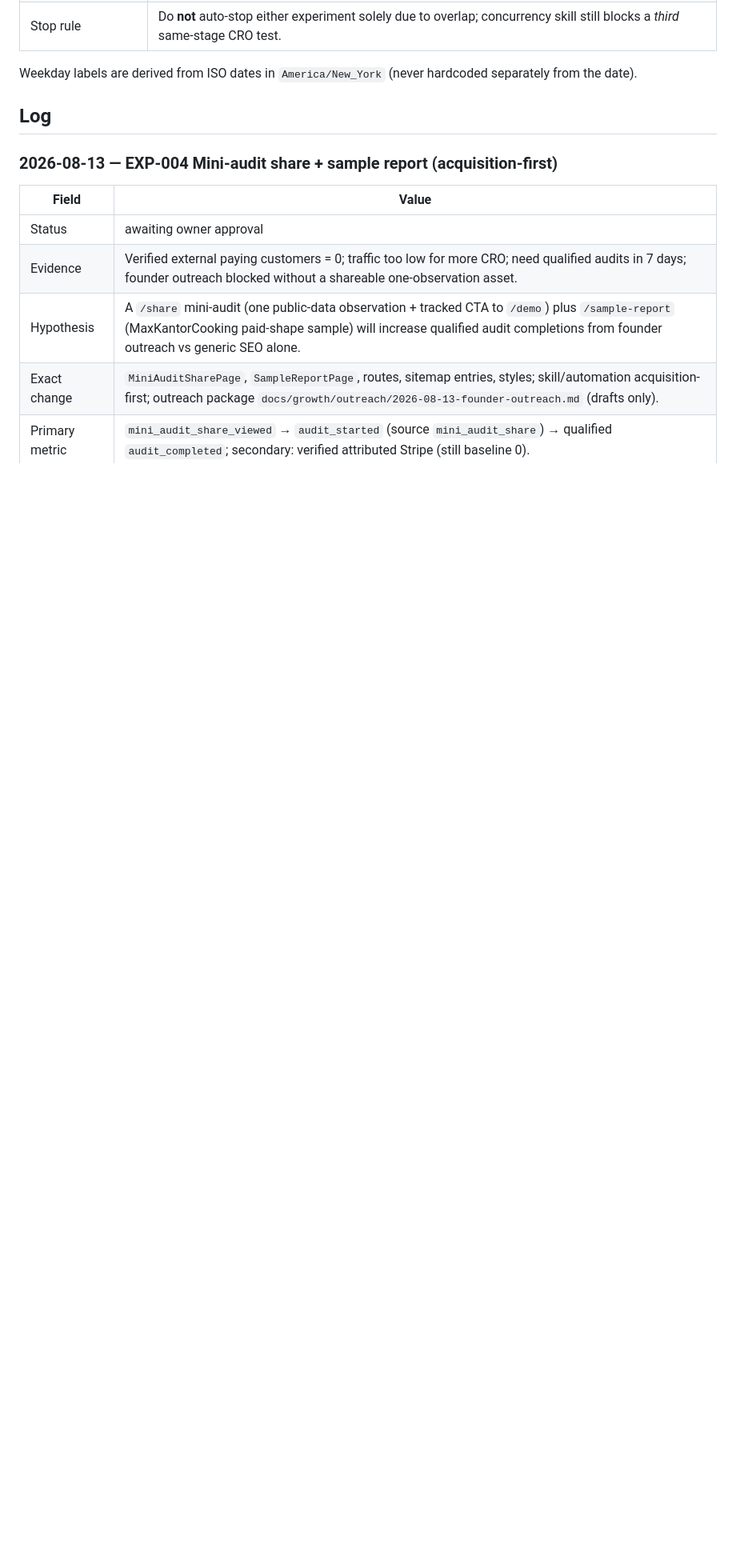
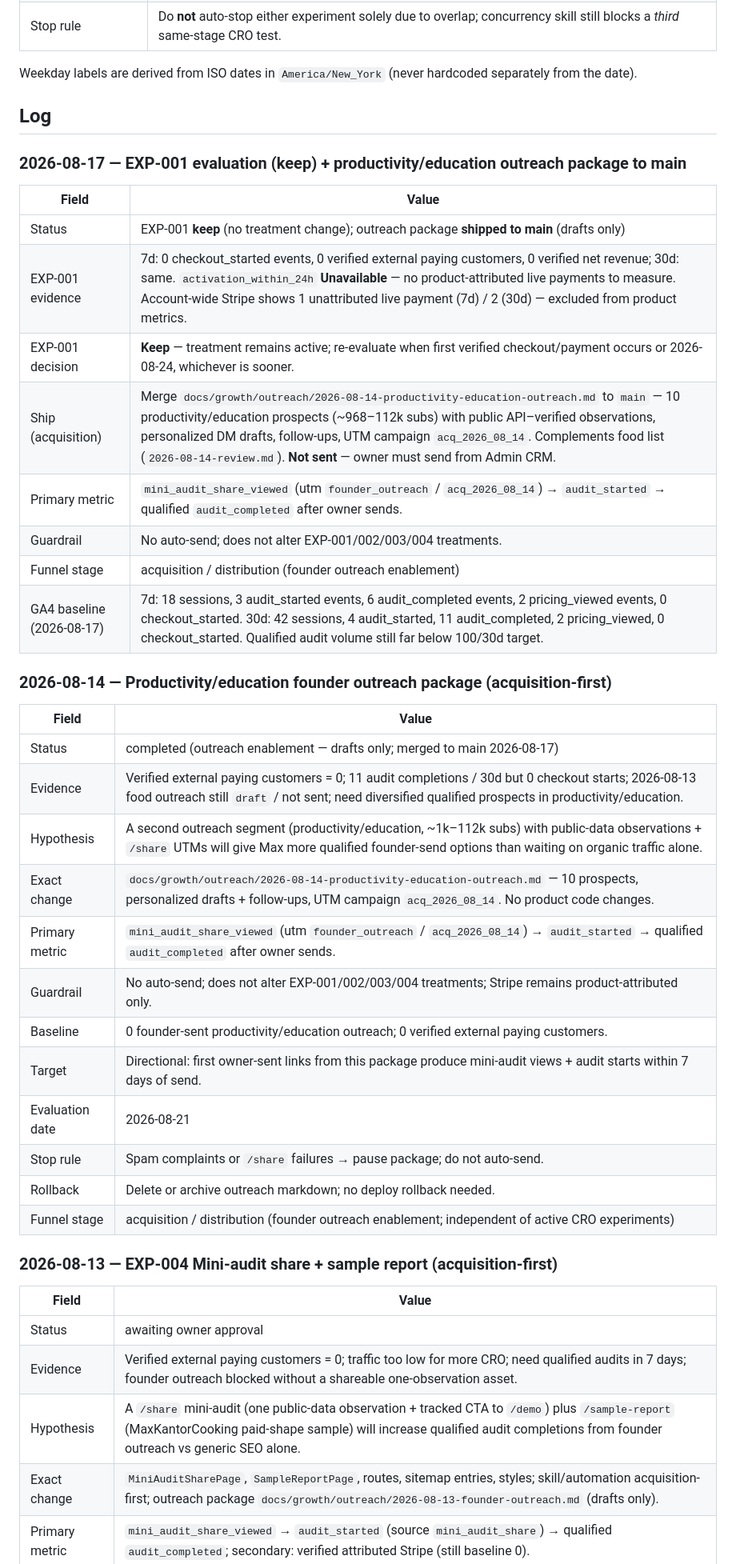
Before and after one commit to maxkantor/YouTubeBooster, a Markdown page: docs/growth/EXPERIMENT-LOG.md, the part around one of its changes. Shown at 80% size. GitHub-like rendering; blank space fills up the shorter version.

Commit message:
docs(growth): ship productivity/education founder outreach package
Add 10 qualified productivity/education prospects (~968–112k subs) with
public API–verified observations, personalized DM drafts, follow-ups,
and UTM-tagged /share links. Drafts only — owner sends from Admin CRM.

Record EXP-001 eval (keep): 0 checkout starts and 0 verified payments
make activation_within_24h unavailable; treatment stays active.

Co-authored-by: mykantor <mykantor@bellsouth.net>

```diff
--- a/docs/growth/EXPERIMENT-LOG.md
+++ b/docs/growth/EXPERIMENT-LOG.md
@@ -39,6 +39,36 @@ Do **not** start another Acquisition/SEO landing or form CRO while EXP-002 or EX
 Weekday labels are derived from ISO dates in `America/New_York` (never hardcoded separately from the date).
 
 ## Log
+
+### 2026-08-17 — EXP-001 evaluation (keep) + productivity/education outreach package to main
+
+| Field | Value |
+|-------|--------|
+| Status | EXP-001 **keep** (no treatment change); outreach package **shipped to main** (drafts only) |
+| EXP-001 evidence | 7d: 0 checkout_started events, 0 verified external paying customers, 0 verified net revenue; 30d: same. `activation_within_24h` **Unavailable** — no product-attributed live payments to measure. Account-wide Stripe shows 1 unattributed live payment (7d) / 2 (30d) — excluded from product metrics. |
+| EXP-001 decision | **Keep** — treatment remains active; re-evaluate when first verified checkout/payment occurs or 2026-08-24, whichever is sooner. |
+| Ship (acquisition) | Merge `docs/growth/outreach/2026-08-14-productivity-education-outreach.md` to `main` — 10 productivity/education prospects (~968–112k subs) with public API–verified observations, personalized DM drafts, follow-ups, UTM campaign `acq_2026_08_14`. Complements food list (`2026-08-14-review.md`). **Not sent** — owner must send from Admin CRM. |
+| Primary metric | `mini_audit_share_viewed` (utm `founder_outreach` / `acq_2026_08_14`) → `audit_started` → qualified `audit_completed` after owner sends. |
+| Guardrail | No auto-send; does not alter EXP-001/002/003/004 treatments. |
+| Funnel stage | acquisition / distribution (founder outreach enablement) |
+| GA4 baseline (2026-08-17) | 7d: 18 sessions, 3 audit_started events, 6 audit_completed events, 2 pricing_viewed events, 0 checkout_started. 30d: 42 sessions, 4 audit_started, 11 audit_completed, 2 pricing_viewed, 0 checkout_started. Qualified audit volume still far below 100/30d target. |
+
+### 2026-08-14 — Productivity/education founder outreach package (acquisition-first)
+
+| Field | Value |
+|-------|--------|
+| Status | completed (outreach enablement — drafts only; merged to main 2026-08-17) |
+| Evidence | Verified external paying customers = 0; 11 audit completions / 30d but 0 checkout starts; 2026-08-13 food outreach still `draft` / not sent; need diversified qualified prospects in productivity/education. |
+| Hypothesis | A second outreach segment (productivity/education, ~1k–112k subs) with public-data observations + `/share` UTMs will give Max more qualified founder-send options than waiting on organic traffic alone. |
+| Exact change | `docs/growth/outreach/2026-08-14-productivity-education-outreach.md` — 10 prospects, personalized drafts + follow-ups, UTM campaign `acq_2026_08_14`. No product code changes. |
+| Primary metric | `mini_audit_share_viewed` (utm `founder_outreach` / `acq_2026_08_14`) → `audit_started` → qualified `audit_completed` after owner sends. |
+| Guardrail | No auto-send; does not alter EXP-001/002/003/004 treatments; Stripe remains product-attributed only. |
+| Baseline | 0 founder-sent productivity/education outreach; 0 verified external paying customers. |
+| Target | Directional: first owner-sent links from this package produce mini-audit views + audit starts within 7 days of send. |
+| Evaluation date | 2026-08-21 |
+| Stop rule | Spam complaints or `/share` failures → pause package; do not auto-send. |
+| Rollback | Delete or archive outreach markdown; no deploy rollback needed. |
+| Funnel stage | acquisition / distribution (founder outreach enablement; independent of active CRO experiments) |
 
 ### 2026-08-13 — EXP-004 Mini-audit share + sample report (acquisition-first)
 
```
Also changed, not shown: other parts of docs/growth/EXPERIMENT-LOG.md (+1 -1 lines), 1 other file.
